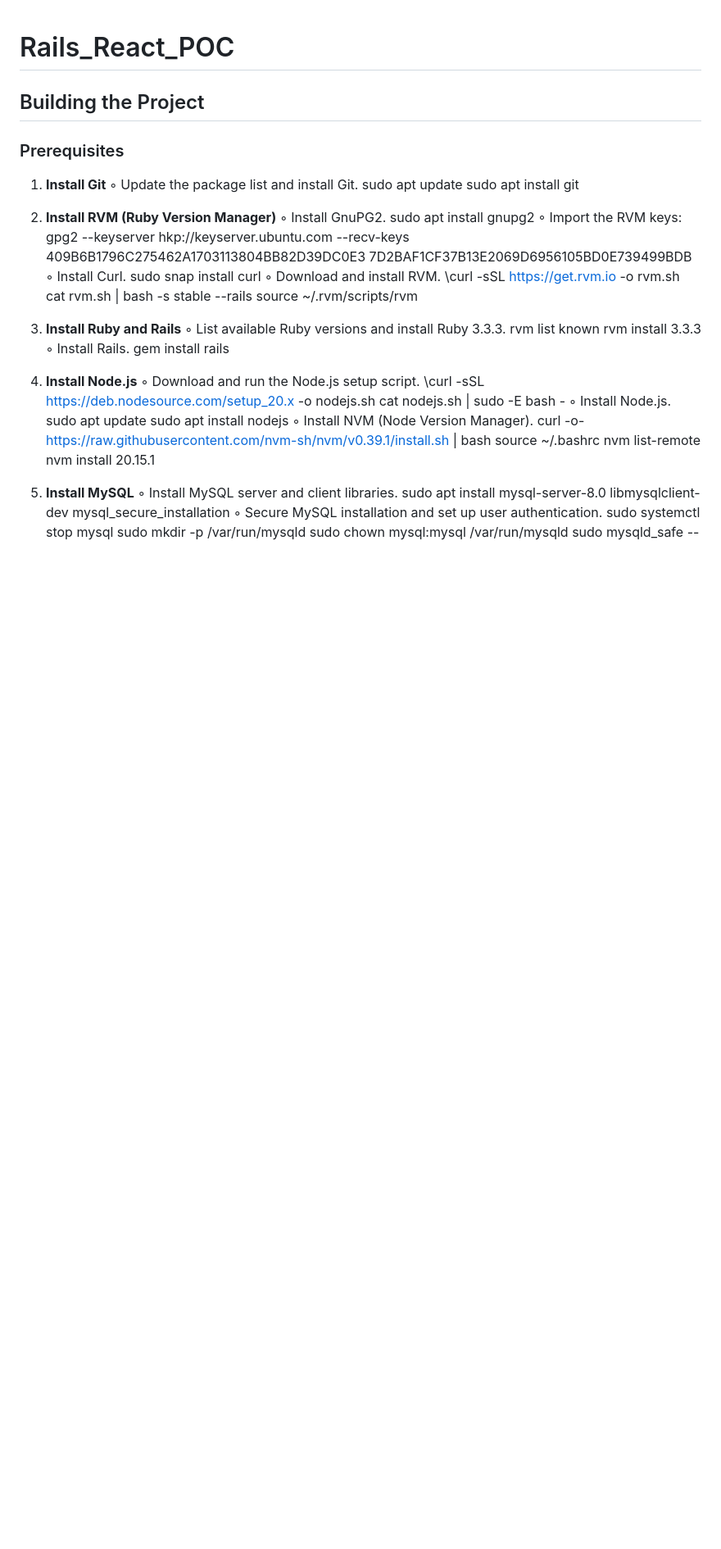
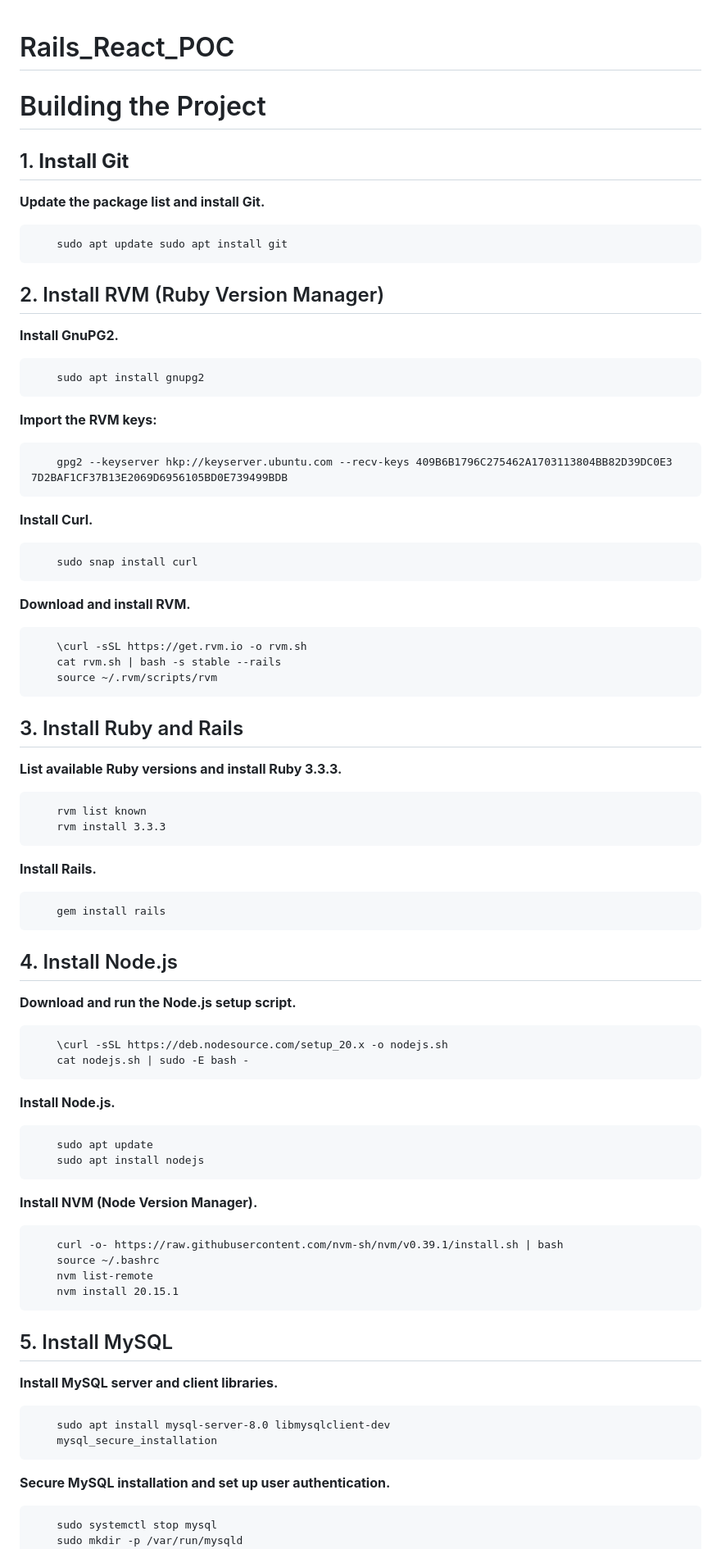
Before and after one commit to himanshutiwari2807/rails_react_poc, a Markdown page: README.md, the part around one of its changes. Shown at 82% size. Drawn GitHub-style; blank space fills up the shorter version.

```diff
--- a/README.md
+++ b/README.md
@@ -1,50 +1,71 @@
 # Rails_React_POC
 
-## Building the Project
+# Building the Project
 
-### Prerequisites
+## 1. **Install Git**
 
-1. **Install Git**
-    ◦ Update the package list and install Git.
+**Update the package list and install Git.**
+
         sudo apt update sudo apt install git
 
-2. **Install RVM (Ruby Version Manager)**
-    ◦ Install GnuPG2.
+## 2. Install RVM (Ruby Version Manager)
+
+**Install GnuPG2.**
+
         sudo apt install gnupg2
-    ◦ Import the RVM keys:
+
+**Import the RVM keys:**
+
         gpg2 --keyserver hkp://keyserver.ubuntu.com --recv-keys 409B6B1796C275462A1703113804BB82D39DC0E3 7D2BAF1CF37B13E2069D6956105BD0E739499BDB
-    ◦ Install Curl.
+
+**Install Curl.**
+
         sudo snap install curl
-    ◦ Download and install RVM.
+
+**Download and install RVM.**
+
         \curl -sSL https://get.rvm.io -o rvm.sh
         cat rvm.sh | bash -s stable --rails
         source ~/.rvm/scripts/rvm
 
-3. **Install Ruby and Rails**
-    ◦ List available Ruby versions and install Ruby 3.3.3.
+## 3. Install Ruby and Rails
+
+**List available Ruby versions and install Ruby 3.3.3.**
+
         rvm list known
         rvm install 3.3.3
-    ◦ Install Rails.
+**Install Rails.**
+
         gem install rails
 
-4. **Install Node.js**
-    ◦ Download and run the Node.js setup script.
+## 4. Install Node.js
+
+**Download and run the Node.js setup script.**
+
         \curl -sSL https://deb.nodesource.com/setup_20.x -o nodejs.sh
         cat nodejs.sh | sudo -E bash -
-    ◦ Install Node.js.
+
+**Install Node.js.**
+
         sudo apt update
         sudo apt install nodejs
-    ◦ Install NVM (Node Version Manager).
+
+**Install NVM (Node Version Manager).**
+
         curl -o- https://raw.githubusercontent.com/nvm-sh/nvm/v0.39.1/install.sh | bash
         source ~/.bashrc
         nvm list-remote
         nvm install 20.15.1
 
-5. **Install MySQL**
-    ◦ Install MySQL server and client libraries.
+## 5. Install MySQL
+
+**Install MySQL server and client libraries.**
+
         sudo apt install mysql-server-8.0 libmysqlclient-dev
         mysql_secure_installation
-    ◦ Secure MySQL installation and set up user authentication.
+
+**Secure MySQL installation and set up user authentication.**
+
         sudo systemctl stop mysql
         sudo mkdir -p /var/run/mysqld
         sudo chown mysql:mysql /var/run/mysqld
```
Also changed, not shown: other parts of README.md (+37 -18 lines).
